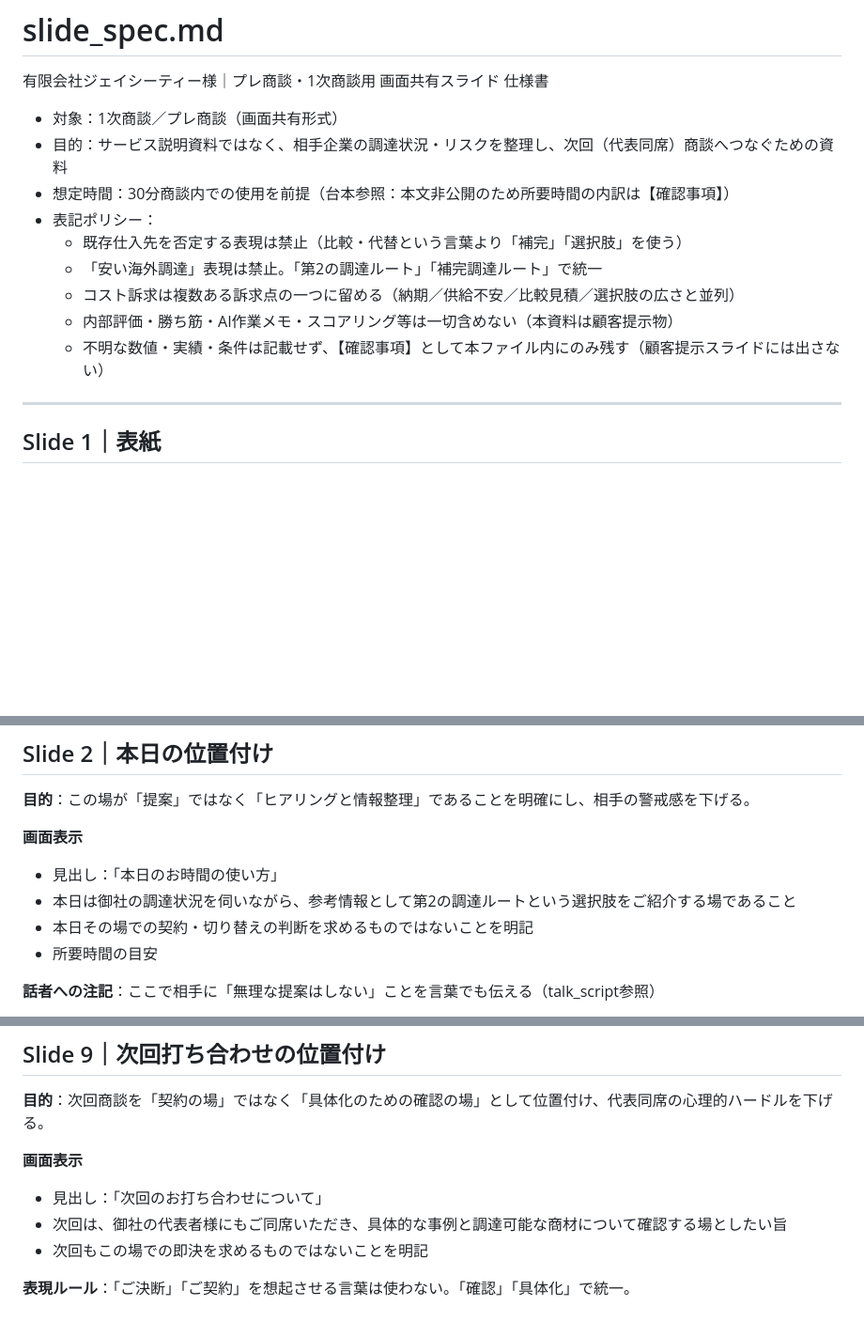
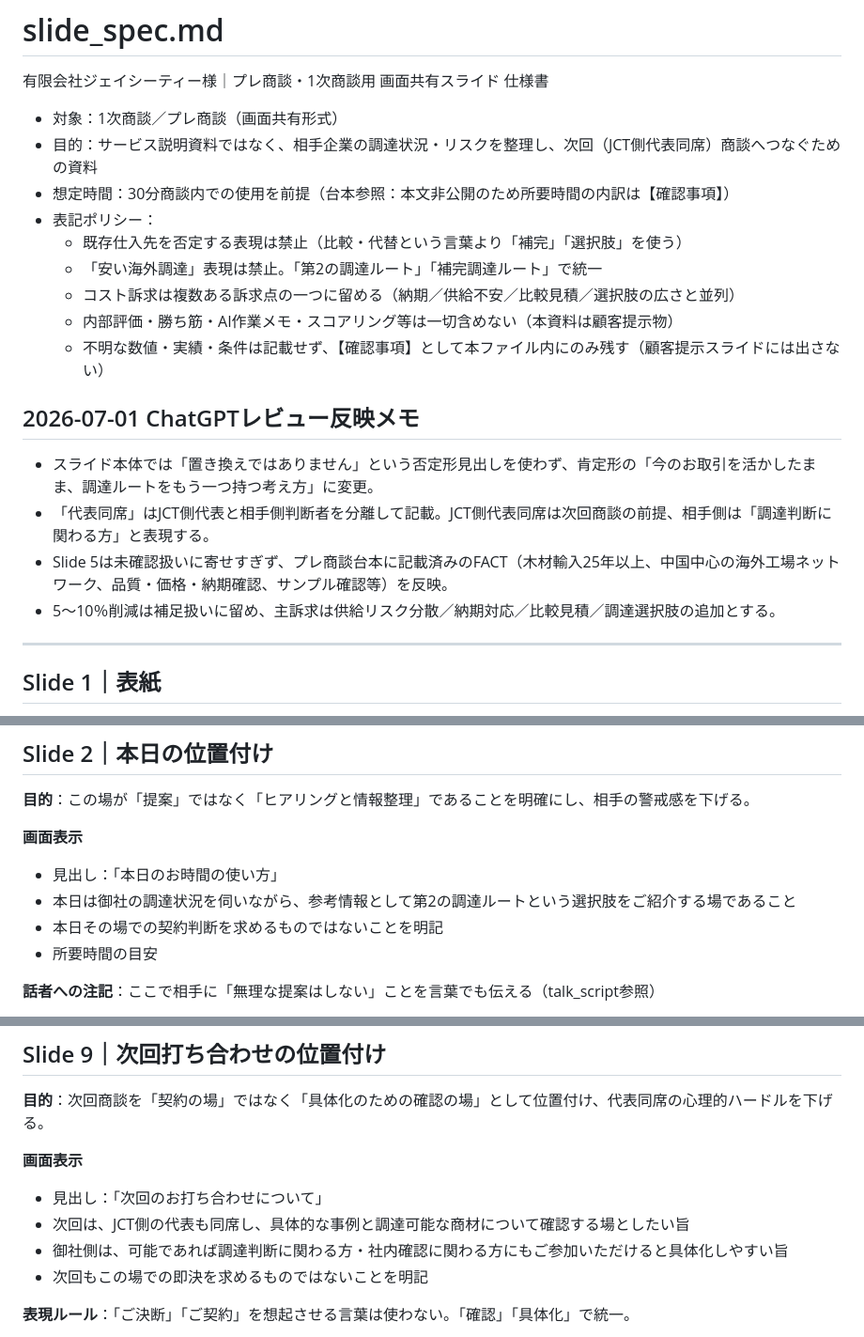
Before and after one commit to rancorder/JCT, a Markdown page: slide_spec.md, 3 parts joined by grey strips. Shown at 94% size. GitHub-like rendering; blank space fills up the shorter version.

```diff
--- a/slide_spec.md
+++ b/slide_spec.md
@@ -2,7 +2,7 @@
 有限会社ジェイシーティー様｜プレ商談・1次商談用 画面共有スライド 仕様書
 
 - 対象：1次商談／プレ商談（画面共有形式）
-- 目的：サービス説明資料ではなく、相手企業の調達状況・リスクを整理し、次回（代表同席）商談へつなぐための資料
+- 目的：サービス説明資料ではなく、相手企業の調達状況・リスクを整理し、次回（JCT側代表同席）商談へつなぐための資料
 - 想定時間：30分商談内での使用を前提（台本参照：本文非公開のため所要時間の内訳は【確認事項】）
 - 表記ポリシー：
   - 既存仕入先を否定する表現は禁止（比較・代替という言葉より「補完」「選択肢」を使う）
@@ -10,6 +10,14 @@
   - コスト訴求は複数ある訴求点の一つに留める（納期／供給不安／比較見積／選択肢の広さと並列）
   - 内部評価・勝ち筋・AI作業メモ・スコアリング等は一切含めない（本資料は顧客提示物）
   - 不明な数値・実績・条件は記載せず、【確認事項】として本ファイル内にのみ残す（顧客提示スライドには出さない）
+
+
+## 2026-07-01 ChatGPTレビュー反映メモ
+
+- スライド本体では「置き換えではありません」という否定形見出しを使わず、肯定形の「今のお取引を活かしたまま、調達ルートをもう一つ持つ考え方」に変更。
+- 「代表同席」はJCT側代表と相手側判断者を分離して記載。JCT側代表同席は次回商談の前提、相手側は「調達判断に関わる方」と表現する。
+- Slide 5は未確認扱いに寄せすぎず、プレ商談台本に記載済みのFACT（木材輸入25年以上、中国中心の海外工場ネットワーク、品質・価格・納期確認、サンプル確認等）を反映。
+- 5〜10％削減は補足扱いに留め、主訴求は供給リスク分散／納期対応／比較見積／調達選択肢の追加とする。
 
 ---
 
@@ -37,7 +45,7 @@
 **画面表示**
 - 見出し：「本日のお時間の使い方」
 - 本日は御社の調達状況を伺いながら、参考情報として第2の調達ルートという選択肢をご紹介する場であること
-- 本日その場での契約・切り替えの判断を求めるものではないことを明記
+- 本日その場での契約判断を求めるものではないことを明記
 - 所要時間の目安
 
 **話者への注記**：ここで相手に「無理な提案はしない」ことを言葉でも伝える（talk_script参照）
@@ -152,7 +173,8 @@
 
 **画面表示**
 - 見出し：「次回のお打ち合わせについて」
-- 次回は、御社の代表者様にもご同席いただき、具体的な事例と調達可能な商材について確認する場としたい旨
+- 次回は、JCT側の代表も同席し、具体的な事例と調達可能な商材について確認する場としたい旨
+- 御社側は、可能であれば調達判断に関わる方・社内確認に関わる方にもご参加いただけると具体化しやすい旨
 - 次回もこの場での即決を求めるものではないことを明記
 
 **表現ルール**：「ご決断」「ご契約」を想起させる言葉は使わない。「確認」「具体化」で統一。
```
Also changed, not shown: other parts of slide_spec.md (+22 -9 lines).
